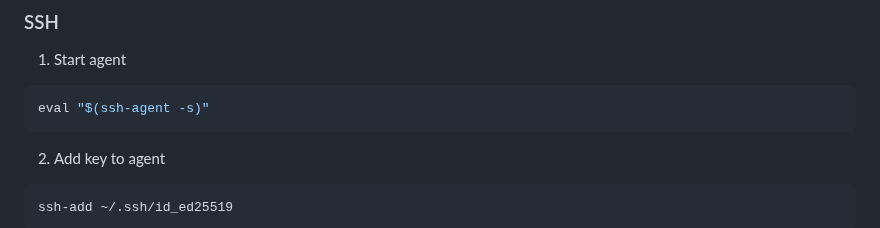
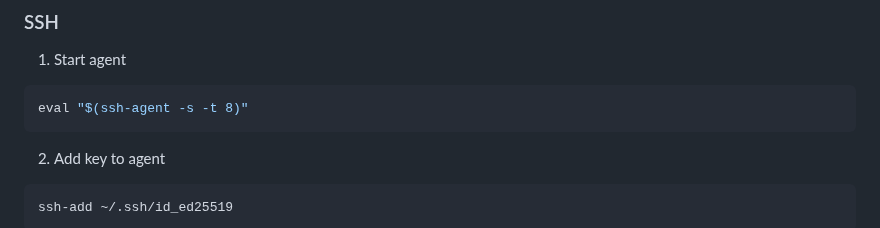
Before and after one commit to kscardinal/loto-report-generator, a Markdown page: README.md, the part around the change. Rendered like a GitHub page.

Commit message:
updated the SSH command in the README.md

````diff
--- a/README.md
+++ b/README.md
@@ -354,7 +354,7 @@ npx tsc src/web/scripts/input_form_3.ts --outDir src/web/scripts
 
 1. Start agent
 ``` bash
-eval "$(ssh-agent -s)"
+eval "$(ssh-agent -s -t 8)"
 ```
 
 2. Add key to agent
````
